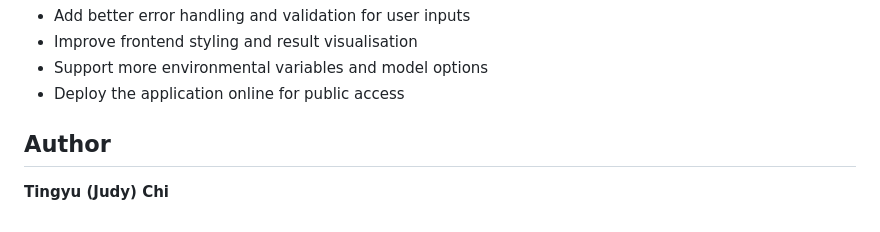
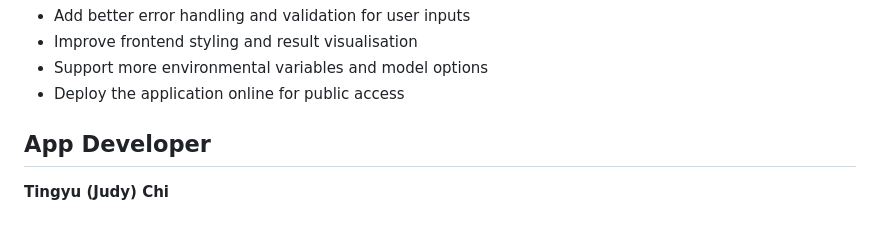
Before and after one commit to juicechi25/Soil-pollution-health-risk-prediction, a Markdown page: README.md, the part around the change. Drawn GitHub-style.

```diff
--- a/README.md
+++ b/README.md
@@ -137,6 +137,6 @@ Example response:
 - Support more environmental variables and model options
 - Deploy the application online for public access
 
-## Author
+## App Developer
 
 **Tingyu (Judy) Chi**
```
